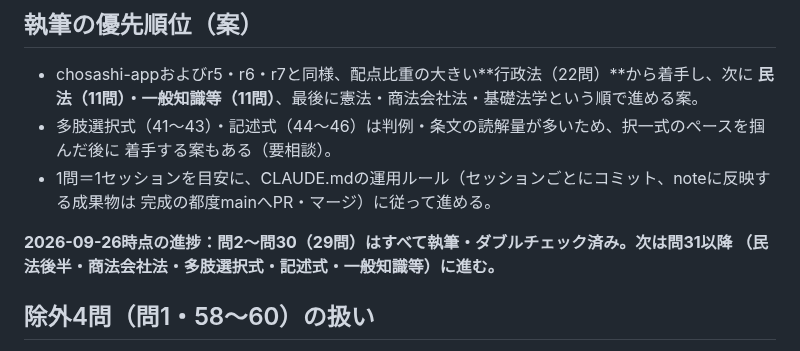
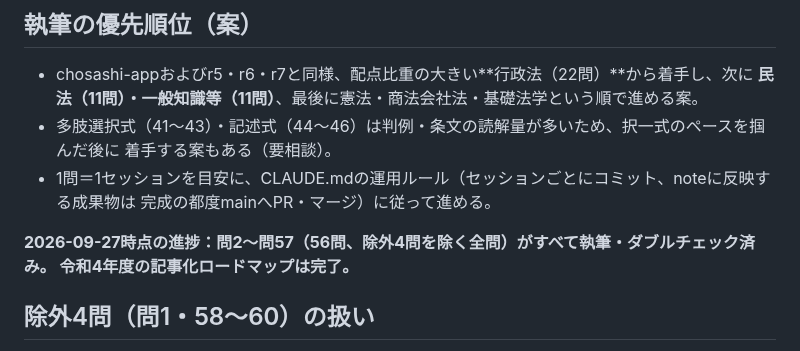
Before and after one commit to ThREE100/gyosei-kakomon, a Markdown page: note-articles/r4-mondai/00-index.md, the part around one of its changes. GitHub-like rendering.

```diff
--- a/note-articles/r4-mondai/00-index.md
+++ b/note-articles/r4-mondai/00-index.md
@@ -89,8 +89,8 @@
 - 1問＝1セッションを目安に、CLAUDE.mdの運用ルール（セッションごとにコミット、noteに反映する成果物は
   完成の都度mainへPR・マージ）に従って進める。
 
-**2026-09-26時点の進捗：問2〜問30（29問）はすべて執筆・ダブルチェック済み。次は問31以降
-（民法後半・商法会社法・多肢選択式・記述式・一般知識等）に進む。**
+**2026-09-27時点の進捗：問2〜問57（56問、除外4問を除く全問）がすべて執筆・ダブルチェック済み。
+令和4年度の記事化ロードマップは完了。**
 
 ## 除外4問（問1・58〜60）の扱い
 
```
Also changed, not shown: other parts of note-articles/r4-mondai/00-index.md (+27 -27 lines).
